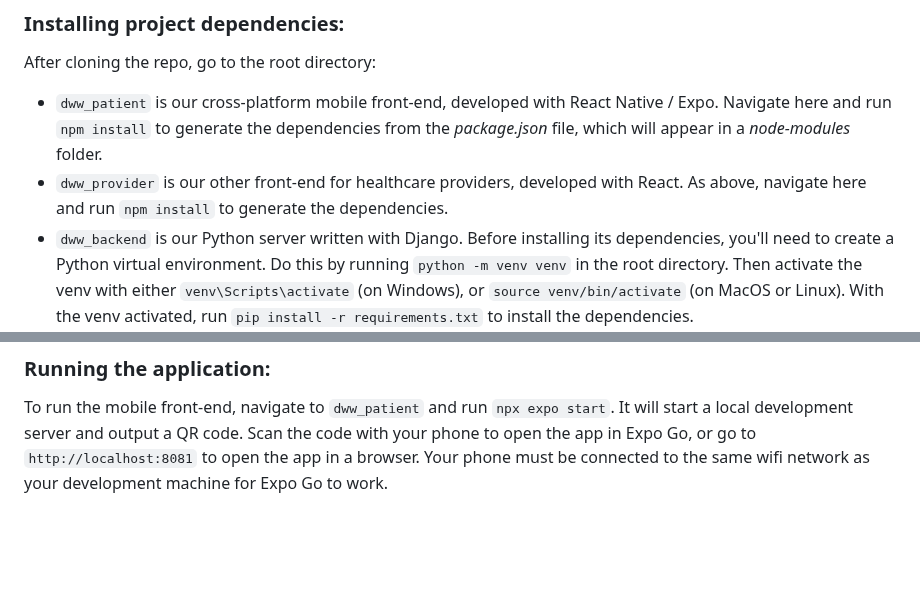
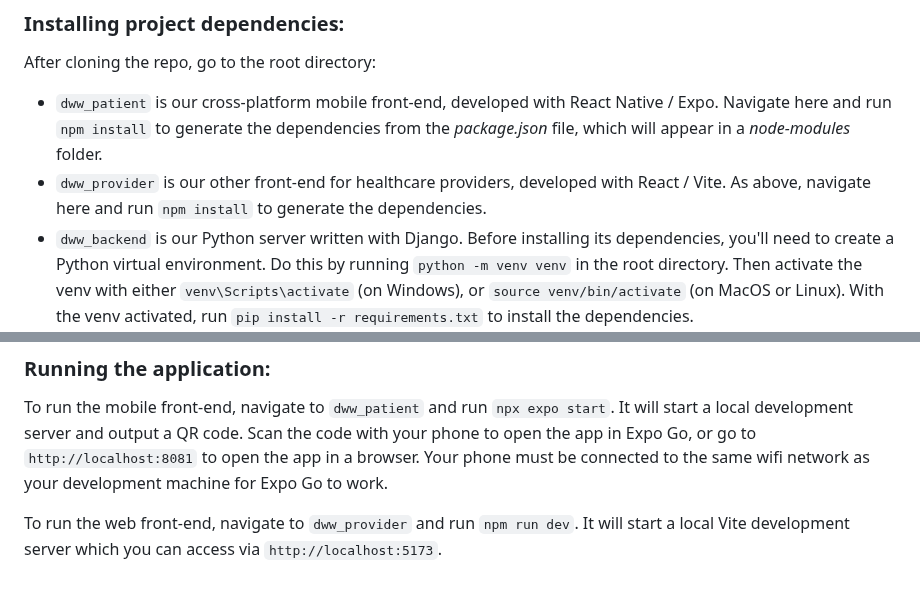
Before and after one commit to DryWeightWatchers/JIF-4300-DryWeightWatchers, a Markdown page: README.md, 2 parts joined by grey strips. GitHub-like rendering; blank space fills up the shorter version.

Commit message:
README edits to clarify how to build/run provider frontend

```diff
--- a/README.md
+++ b/README.md
@@ -16,7 +16,7 @@ You'll also need to install the Expo Go app on your phone to run the development
 
 After cloning the repo, go to the root directory:
 - `dww_patient` is our cross-platform mobile front-end, developed with React Native / Expo. Navigate here and run `npm install` to generate the dependencies from the *package.json* file, which will appear in a *node-modules* folder.
-- `dww_provider` is our other front-end for healthcare providers, developed with React. As above, navigate here and run `npm install` to generate the dependencies.
+- `dww_provider` is our other front-end for healthcare providers, developed with React / Vite. As above, navigate here and run `npm install` to generate the dependencies.
 - `dww_backend` is our Python server written with Django. Before installing its dependencies, you'll need to create a Python virtual environment. Do this by running `python -m venv venv` in the root directory. Then activate the venv with either `venv\Scripts\activate` (on Windows), or `source venv/bin/activate` (on MacOS or Linux). With the venv activated, run `pip install -r requirements.txt` to install the dependencies.
 
 Always follow these practices whenever you are installing/uninstalling Python dependencies:
@@ -30,3 +30,5 @@ Open MySQL Workbench, which was included in MySQL Server. In the top menu bar, s
 ### Running the application:
 
 To run the mobile front-end, navigate to `dww_patient` and run `npx expo start`. It will start a local development server and output a QR code. Scan the code with your phone to open the app in Expo Go, or go to `http://localhost:8081` to open the app in a browser. Your phone must be connected to the same wifi network as your development machine for Expo Go to work.
+
+To run the web front-end, navigate to `dww_provider` and run `npm run dev`. It will start a local Vite development server which you can access via `http://localhost:5173`.
```
